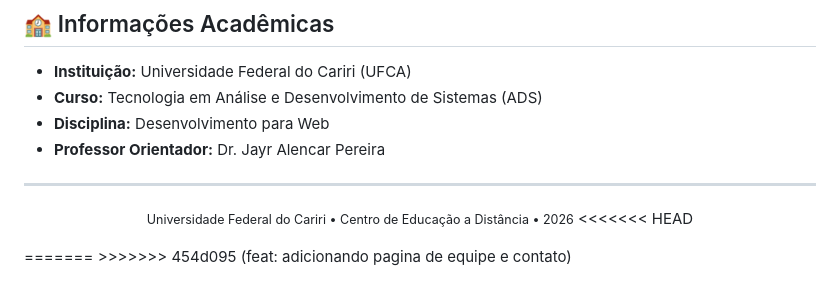
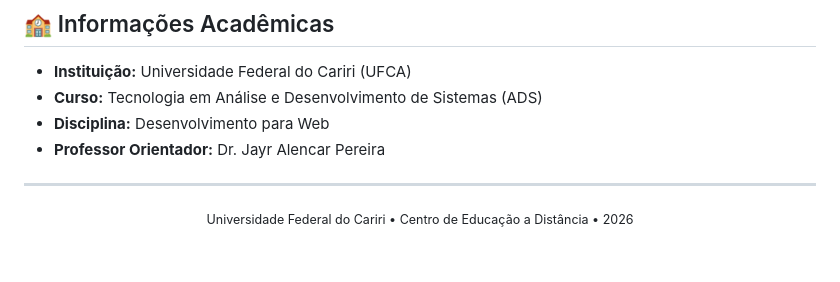
Before and after one commit to Hermes-Core/hermes-frontend, a Markdown page: README.md, the part around one of its changes. Drawn GitHub-style; blank space fills up the shorter version.

```diff
--- a/README.md
+++ b/README.md
@@ -104,8 +78,4 @@ O front-end institucional e os painéis de visualização foram desenvolvidos co
 
 <p align="center">
   <small>Universidade Federal do Cariri • Centro de Educação a Distância • 2026</small>
-<<<<<<< HEAD
 </p>
-=======
-</p>
->>>>>>> 454d095 (feat: adicionando pagina de equipe e contato)
```
Also changed, not shown: other parts of README.md (+1 -27 lines).
